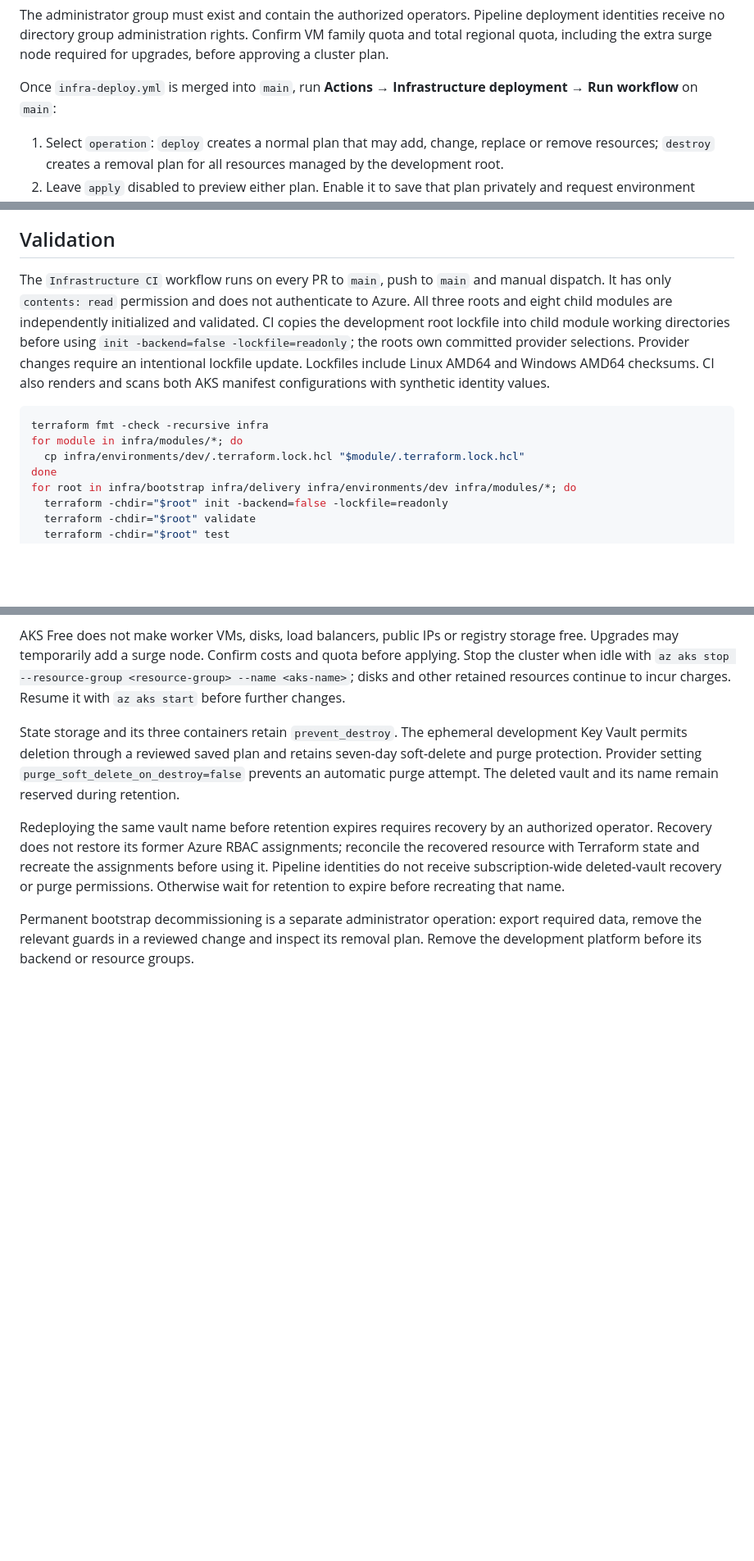
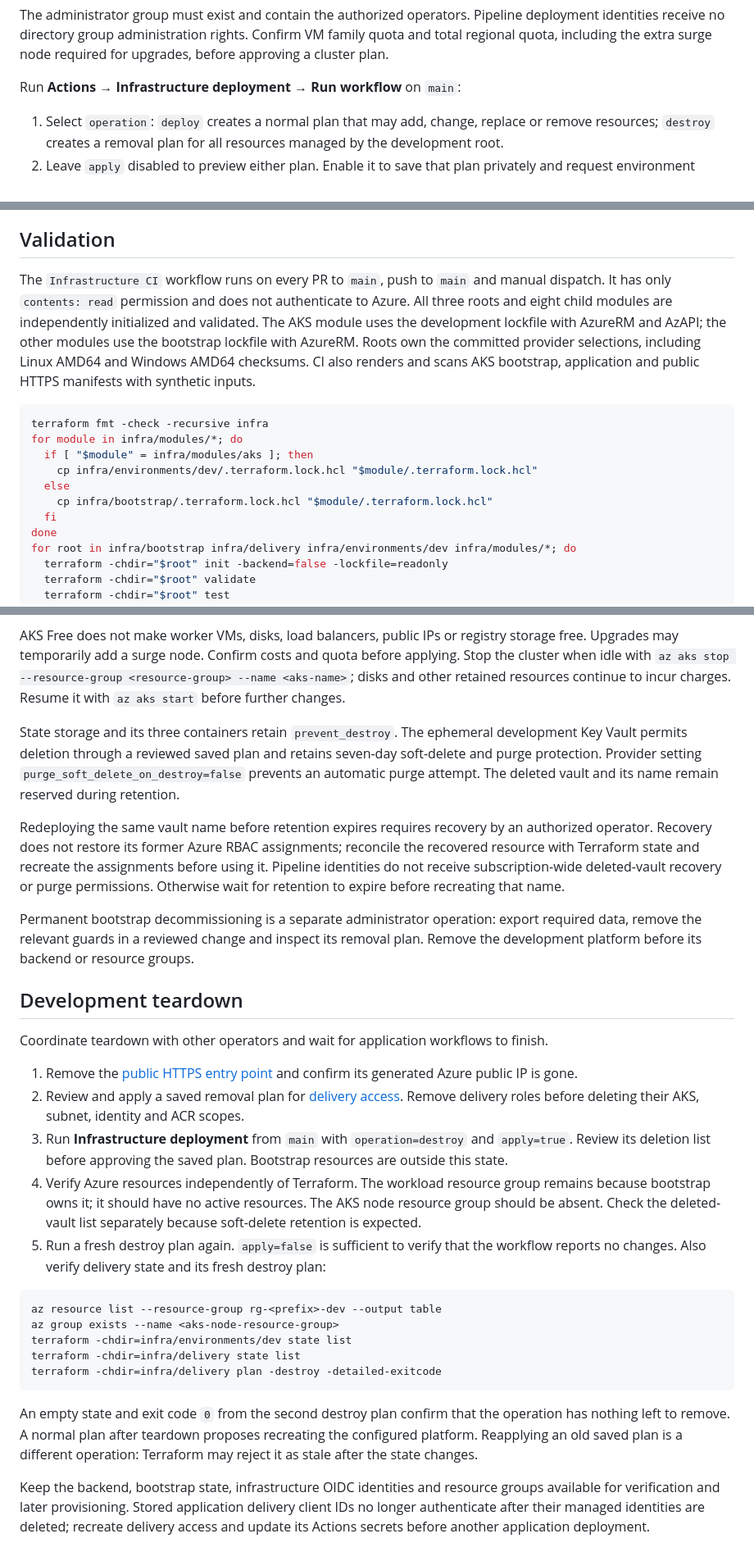
Before and after one commit to nordans/status-board-azure-app, a Markdown page: infra/README.md, 3 parts joined by grey strips. Shown at 82% size. GitHub-like rendering; blank space fills up the shorter version.

Commit message:
docs: align infrastructure operations and teardown (#16)

````diff
--- a/infra/README.md
+++ b/infra/README.md
@@ -123,7 +124,7 @@ When migrating an existing repository, create the four secrets before merging th
 
 The administrator group must exist and contain the authorized operators. Pipeline deployment identities receive no directory group administration rights. Confirm VM family quota and total regional quota, including the extra surge node required for upgrades, before approving a cluster plan.
 
-Once `infra-deploy.yml` is merged into `main`, run **Actions → Infrastructure deployment → Run workflow** on `main`:
+Run **Actions → Infrastructure deployment → Run workflow** on `main`:
 
 1. Select `operation`: `deploy` creates a normal plan that may add, change, replace or remove resources; `destroy` creates a removal plan for all resources managed by the development root.
 2. Leave `apply` disabled to preview either plan. Enable it to save that plan privately and request environment approval.
@@ -163,12 +164,16 @@ The workflow sets `ARM_USE_OIDC=true`, `ARM_USE_AZUREAD=true`, `ARM_CLIENT_ID`,
 
 ## Validation
 
-The `Infrastructure CI` workflow runs on every PR to `main`, push to `main` and manual dispatch. It has only `contents: read` permission and does not authenticate to Azure. All three roots and eight child modules are independently initialized and validated. CI copies the development root lockfile into child module working directories before using `init -backend=false -lockfile=readonly`; the roots own committed provider selections. Provider changes require an intentional lockfile update. Lockfiles include Linux AMD64 and Windows AMD64 checksums. CI also renders and scans both AKS manifest configurations with synthetic identity values.
+The `Infrastructure CI` workflow runs on every PR to `main`, push to `main` and manual dispatch. It has only `contents: read` permission and does not authenticate to Azure. All three roots and eight child modules are independently initialized and validated. The AKS module uses the development lockfile with AzureRM and AzAPI; the other modules use the bootstrap lockfile with AzureRM. Roots own the committed provider selections, including Linux AMD64 and Windows AMD64 checksums. CI also renders and scans AKS bootstrap, application and public HTTPS manifests with synthetic inputs.
 
 ```sh
 terraform fmt -check -recursive infra
 for module in infra/modules/*; do
-  cp infra/environments/dev/.terraform.lock.hcl "$module/.terraform.lock.hcl"
+  if [ "$module" = infra/modules/aks ]; then
+    cp infra/environments/dev/.terraform.lock.hcl "$module/.terraform.lock.hcl"
+  else
+    cp infra/bootstrap/.terraform.lock.hcl "$module/.terraform.lock.hcl"
+  fi
 done
 for root in infra/bootstrap infra/delivery infra/environments/dev infra/modules/*; do
   terraform -chdir="$root" init -backend=false -lockfile=readonly
@@ -197,3 +202,25 @@ State storage and its three containers retain `prevent_destroy`. The ephemeral d
 Redeploying the same vault name before retention expires requires recovery by an authorized operator. Recovery does not restore its former Azure RBAC assignments; reconcile the recovered resource with Terraform state and recreate the assignments before using it. Pipeline identities do not receive subscription-wide deleted-vault recovery or purge permissions. Otherwise wait for retention to expire before recreating that name.
 
 Permanent bootstrap decommissioning is a separate administrator operation: export required data, remove the relevant guards in a reviewed change and inspect its removal plan. Remove the development platform before its backend or resource groups.
+
+## Development teardown
+
+Coordinate teardown with other operators and wait for application workflows to finish.
+
+1. Remove the [public HTTPS entry point](../k8s/PUBLIC-HTTPS.md#remove-public-exposure) and confirm its generated Azure public IP is gone.
+2. Review and apply a saved removal plan for [delivery access](delivery/README.md). Remove delivery roles before deleting their AKS, subnet, identity and ACR scopes.
+3. Run **Infrastructure deployment** from `main` with `operation=destroy` and `apply=true`. Review its deletion list before approving the saved plan. Bootstrap resources are outside this state.
+4. Verify Azure resources independently of Terraform. The workload resource group remains because bootstrap owns it; it should have no active resources. The AKS node resource group should be absent. Check the deleted-vault list separately because soft-delete retention is expected.
+5. Run a fresh destroy plan again. `apply=false` is sufficient to verify that the workflow reports no changes. Also verify delivery state and its fresh destroy plan:
+
+```sh
+az resource list --resource-group rg-<prefix>-dev --output table
+az group exists --name <aks-node-resource-group>
+terraform -chdir=infra/environments/dev state list
+terraform -chdir=infra/delivery state list
+terraform -chdir=infra/delivery plan -destroy -detailed-exitcode
+```
+
+An empty state and exit code `0` from the second destroy plan confirm that the operation has nothing left to remove. A normal plan after teardown proposes recreating the configured platform. Reapplying an old saved plan is a different operation: Terraform may reject it as stale after the state changes.
+
+Keep the backend, bootstrap state, infrastructure OIDC identities and resource groups available for verification and later provisioning. Stored application delivery client IDs no longer authenticate after their managed identities are deleted; recreate delivery access and update its Actions secrets before another application deployment.
````
Also changed, not shown: other parts of infra/README.md (+3 -2 lines).
